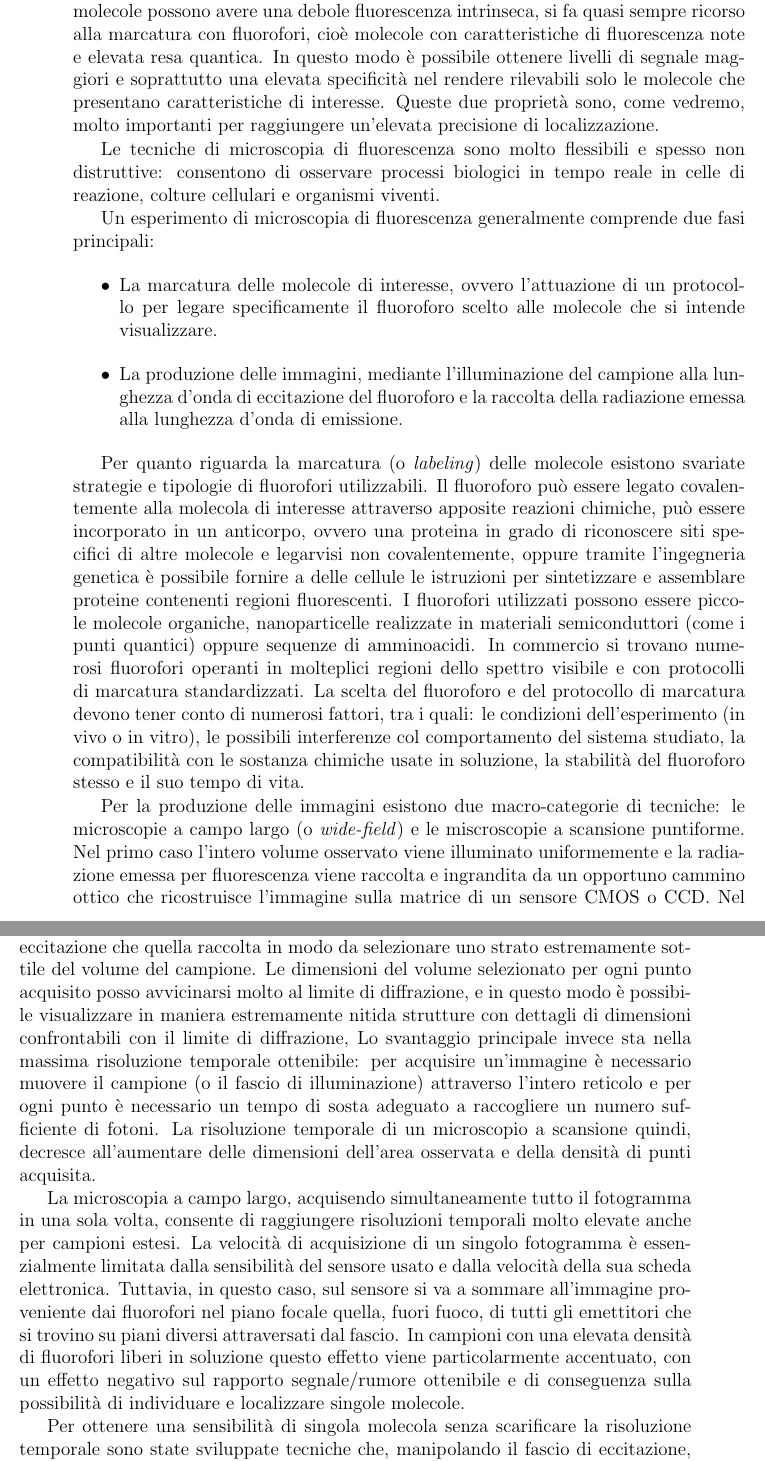
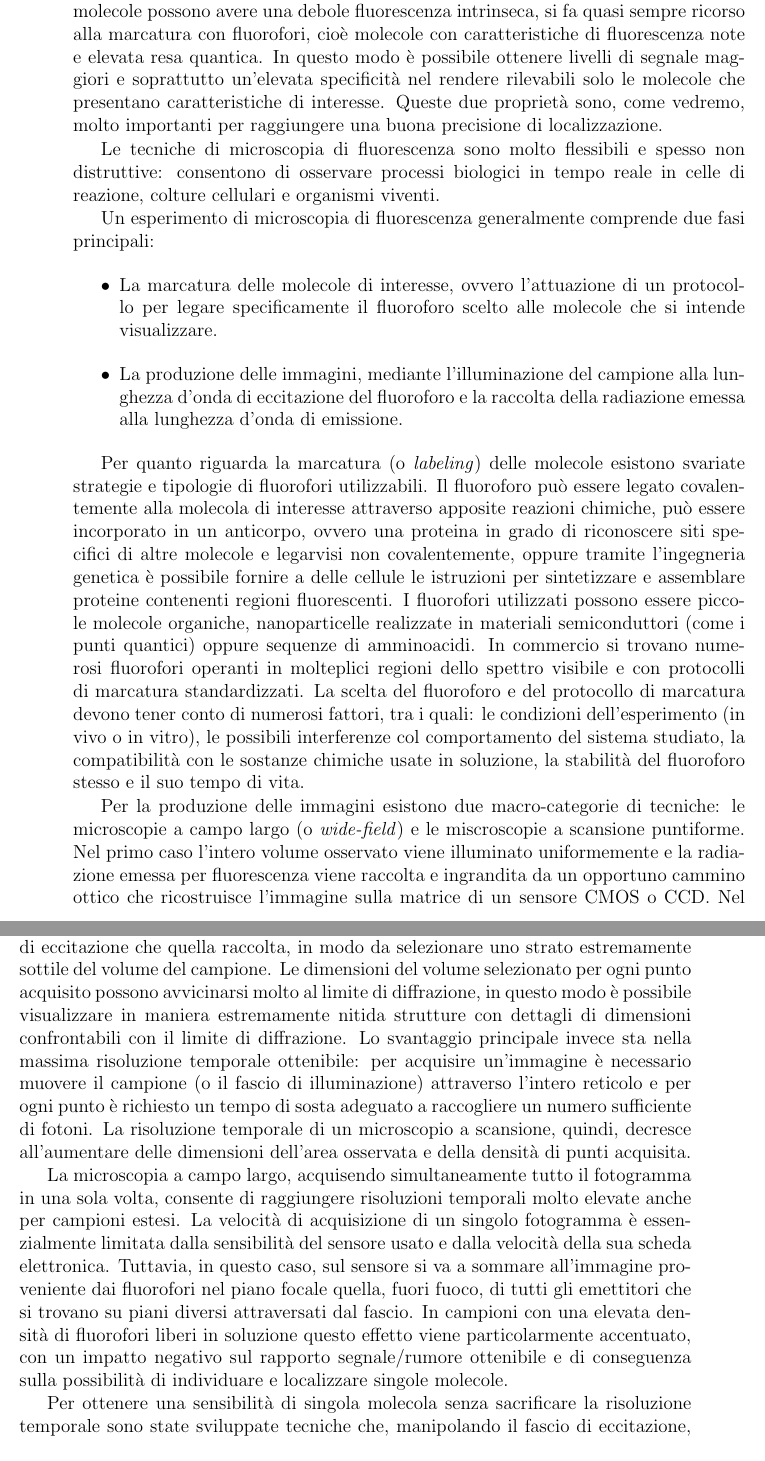
Before and after one commit to zolfariot/Master-Thesis, a LaTeX thesis (main.tex, which reads chapters/1-introduction.tex): two parts of pages 16 and 17 of 25, joined at a grey line, cut so that both start at the same text. Compiled offline with pdfLaTeX.

Commit message:
small corrections

```diff
--- a/chapters/1-introduction.tex
+++ b/chapters/1-introduction.tex
@@ -524,10 +525,10 @@ debole fluorescenza intrinseca, si fa quasi sempre ricorso alla
 marcatura con fluorofori, cioè molecole con caratteristiche di
 fluorescenza note e elevata resa quantica. In questo modo è
 possibile ottenere livelli di segnale maggiori e soprattutto
-una elevata specificità nel rendere rilevabili solo le molecole
+un'elevata specificità nel rendere rilevabili solo le molecole
 che presentano caratteristiche di interesse.
 Queste due proprietà sono, come vedremo, molto importanti per
-raggiungere un'elevata precisione di localizzazione.
+raggiungere una buona precisione di localizzazione.
 
 Le tecniche di microscopia di fluorescenza sono molto flessibili
 e spesso non distruttive: consentono di osservare processi biologici
@@ -563,7 +564,7 @@ regioni dello spettro visibile e con protocolli di marcatura
 standardizzati. La scelta del fluoroforo e del protocollo di marcatura
 devono tener conto di numerosi fattori, tra i quali: le condizioni
 dell'esperimento (in vivo o in vitro), le possibili interferenze col
-comportamento del sistema studiato, la compatibilità con le sostanza
+comportamento del sistema studiato, la compatibilità con le sostanze
 chimiche usate in soluzione, la stabilità del fluoroforo stesso e il
 suo tempo di vita.
 
@@ -586,19 +587,19 @@ a campo largo risiede in una più marcata soppressione del
 rumore di fondo dovuto all'emissione di fluorescenza fuori dal
 piano focale. I microscopi che sfruttano queste tecniche sono infatti
 equipaggiati di opportuni accorgimenti per filtrare sia la radiazione
-di eccitazione che quella raccolta in modo da selezionare uno strato
+di eccitazione che quella raccolta, in modo da selezionare uno strato
 estremamente sottile del volume del campione.
 Le dimensioni del volume selezionato per ogni
-punto acquisito posso avvicinarsi molto al limite di diffrazione, e
+punto acquisito possono avvicinarsi molto al limite di diffrazione,
 in questo modo è possibile visualizzare in maniera estremamente nitida
 strutture con dettagli di dimensioni confrontabili con il limite
-di diffrazione,
+di diffrazione.
 Lo svantaggio principale invece sta nella massima risoluzione
 temporale ottenibile: per acquisire un'immagine è necessario
 muovere il campione (o il fascio di illuminazione) attraverso
-l'intero reticolo e per ogni punto è necessario un tempo di sosta
+l'intero reticolo e per ogni punto è richiesto un tempo di sosta
 adeguato a raccogliere un numero sufficiente di fotoni.
-La risoluzione temporale di un microscopio a scansione quindi,
+La risoluzione temporale di un microscopio a scansione, quindi,
 decresce all'aumentare delle dimensioni dell'area osservata e della
 densità di punti acquisita.
 
@@ -610,14 +611,14 @@ dalla sensibilità del sensore usato e dalla velocità della sua scheda
 elettronica.
 Tuttavia, in questo caso, sul sensore si va a sommare all'immagine
 proveniente dai fluorofori nel piano focale quella, fuori fuoco,
-di tutti gli emettitori che si trovino su piani diversi attraversati
+di tutti gli emettitori che si trovano su piani diversi attraversati
 dal fascio.
 In campioni con una elevata densità di fluorofori liberi in soluzione
-questo effetto viene particolarmente accentuato, con un effetto
+questo effetto viene particolarmente accentuato, con un impatto
 negativo sul rapporto segnale/rumore ottenibile e di conseguenza
 sulla possibilità di individuare e localizzare singole molecole.
 
-Per ottenere una sensibilità di singola molecola senza scarificare
+Per ottenere una sensibilità di singola molecola senza sacrificare
 la risoluzione temporale sono state sviluppate tecniche che,
 manipolando il fascio di eccitazione, consentono di ridurre lo
 spessore del volume di campione eccitato, come la microscopia a
```
Also changed, not shown: chapters/1-introduction.tex (5 more changed lines).
